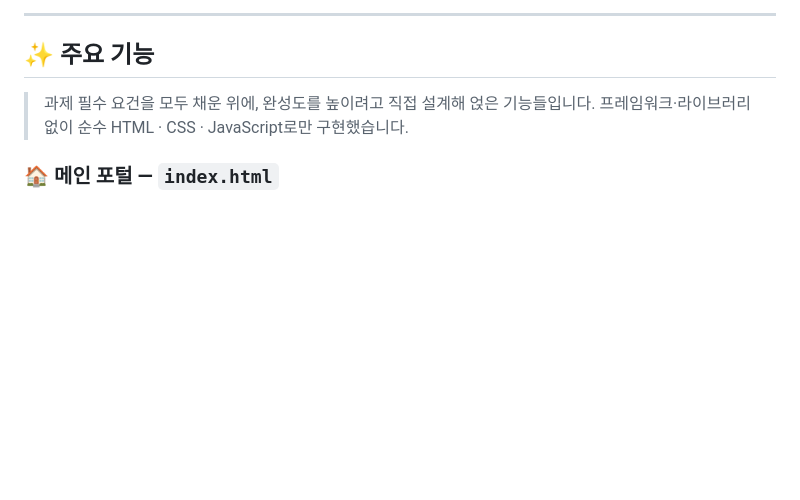
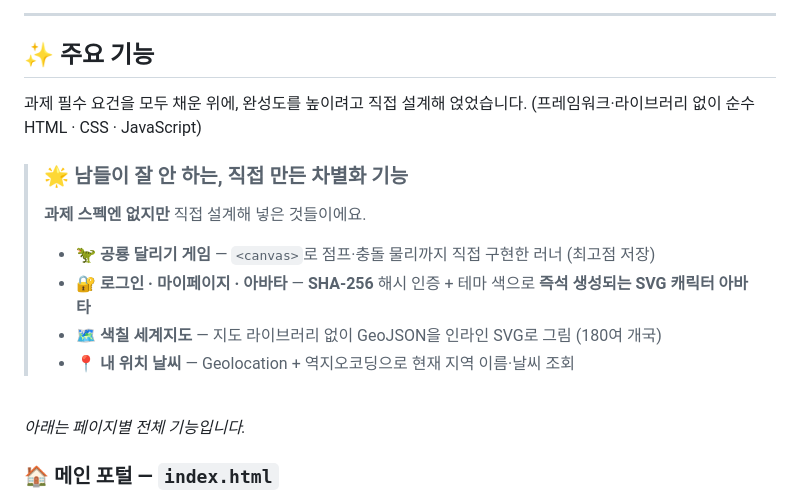
Before and after one commit to siamin20/skala-front, a Markdown page: README.md, the part around the change. GitHub-like rendering; blank space fills up the shorter version.

Commit message:
docs: 차별화 기능 하이라이트 콜아웃 추가
- '주요 기능' 최상단에 '🌟 남들이 잘 안 하는, 직접 만든 차별화 기능' 콜아웃(블록인용)
  → 공룡게임·로그인/마이페이지/아바타·색칠 세계지도·내 위치 날씨를 먼저 강조
- 이어서 페이지별 전체 기능 리스트로 상세 소개(중복이지만 눈에 먼저 띄게)

```diff
--- a/README.md
+++ b/README.md
@@ -17,8 +17,19 @@
 
 ## ✨ 주요 기능
 
-> 과제 필수 요건을 모두 채운 위에, 완성도를 높이려고 직접 설계해 얹은 기능들입니다.
-> 프레임워크·라이브러리 없이 순수 HTML · CSS · JavaScript로만 구현했습니다.
+과제 필수 요건을 모두 채운 위에, 완성도를 높이려고 직접 설계해 얹었습니다. (프레임워크·라이브러리 없이 순수 HTML · CSS · JavaScript)
+
+> ### 🌟 남들이 잘 안 하는, 직접 만든 차별화 기능
+> **과제 스펙엔 없지만** 직접 설계해 넣은 것들이에요.
+>
+> - 🦖 **공룡 달리기 게임** — `<canvas>`로 점프·충돌 물리까지 직접 구현한 러너 (최고점 저장)
+> - 🔐 **로그인 · 마이페이지 · 아바타** — **SHA-256** 해시 인증 + 테마 색으로 **즉석 생성되는 SVG 캐릭터 아바타**
+> - 🗺 **색칠 세계지도** — 지도 라이브러리 없이 GeoJSON을 인라인 SVG로 그림 (180여 개국)
+> - 📍 **내 위치 날씨** — Geolocation + 역지오코딩으로 현재 지역 이름·날씨 조회
+
+<br/>
+
+*아래는 페이지별 전체 기능입니다.*
 
 ### 🏠 메인 포털 — `index.html`
 - **개인 포털 허브** — 과제 페이지 바로가기와 사이드바 미니앱을 한 화면에, 스크롤에 따라 현재 섹션 표시(스크롤스파이)
```
